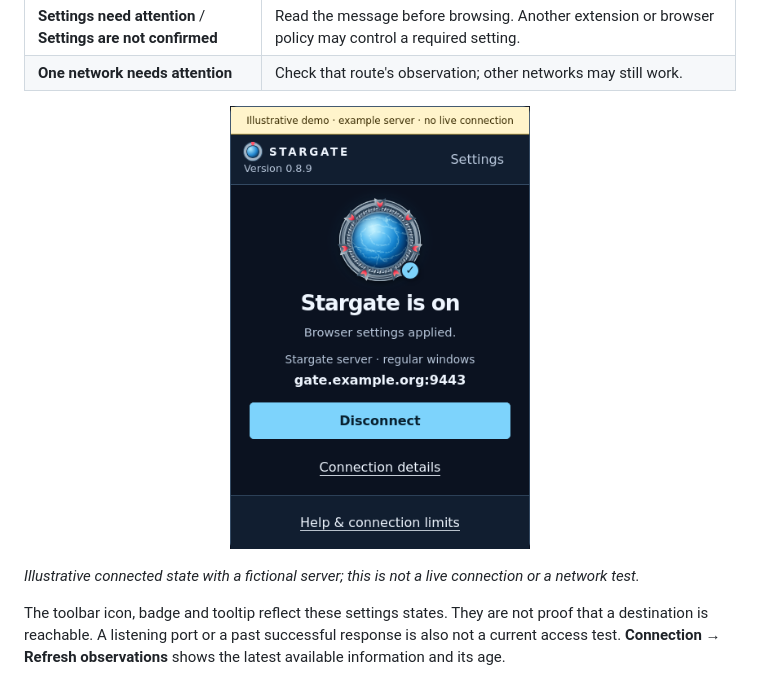
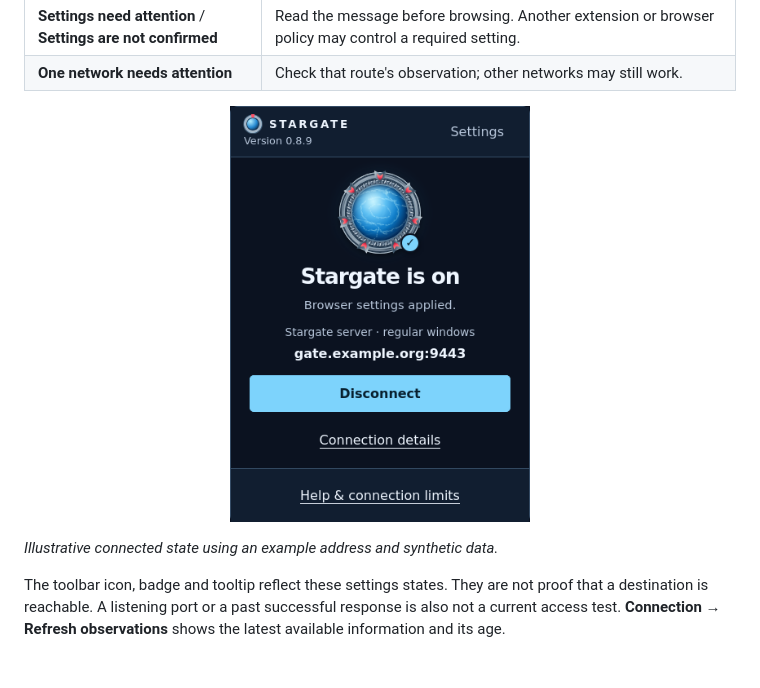
Before and after one commit to zcat-app/stargate-v2, a Markdown page: docs/user-guide.md, the part around one of its changes. Drawn GitHub-style; pictures changed too: docs/media/extension/connected-stargate.png.

```diff
--- a/docs/user-guide.md
+++ b/docs/user-guide.md
@@ -130,7 +130,6 @@ a full tab. The installed version appears in the header of both views.
 </p>
 
-*Illustrative connected state with a fictional server; this is not a live
-connection or a network test.*
+*Illustrative connected state using an example address and synthetic data.*
 
 The toolbar icon, badge and tooltip reflect these settings states. They are not
 proof that a destination is reachable. A listening port or a past successful
```
Also changed, not shown: other parts of docs/user-guide.md (+1 -1 lines), README.md (+6 -8 lines), docs/media/extension/connected-clear.png, docs/media/extension/connected-observatory.png, 2 other files.
